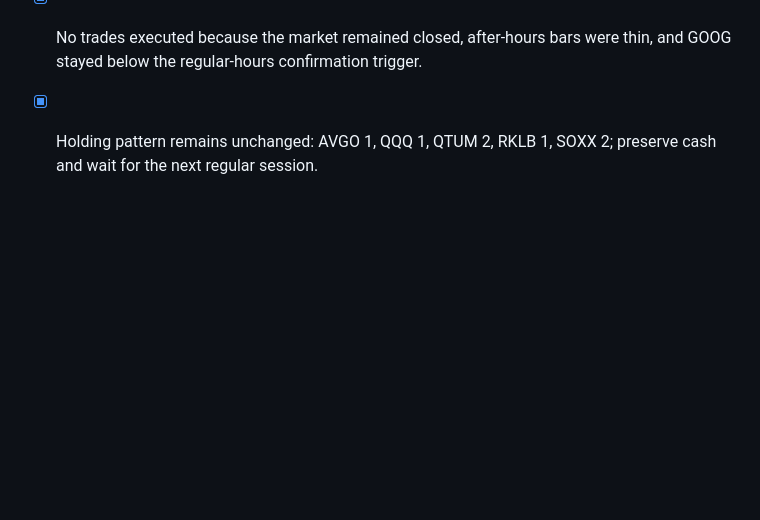
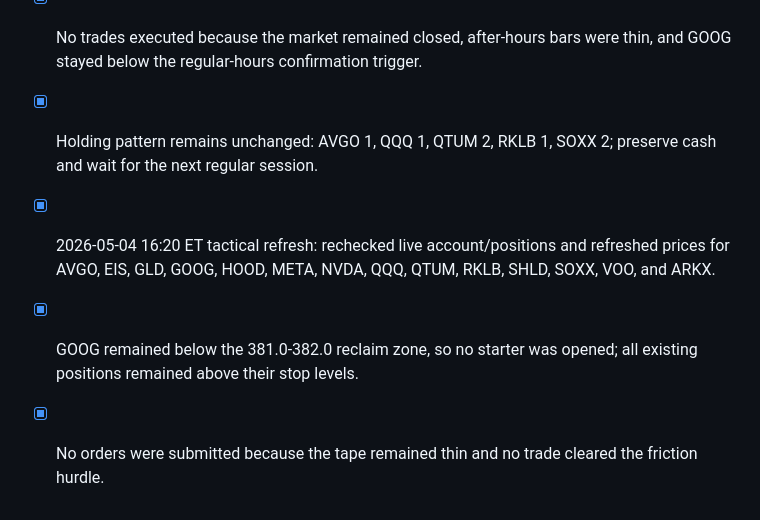
Before and after one commit to Zebra66/stock-trader, a Markdown page: memory/todo.md, the part around the change. GitHub-like rendering; blank space fills up the shorter version.

```diff
--- a/memory/todo.md
+++ b/memory/todo.md
@@ -53,3 +53,6 @@
 - [x] 2026-05-04 16:10 ET tactical refresh: rechecked live Alpaca account/positions and refreshed prices for AVGO, EIS, GLD, GOOG, HOOD, META, NVDA, QQQ, QTUM, RKLB, SHLD, SOXX, VOO, and ARKX.
 - [x] No trades executed because the market remained closed, after-hours bars were thin, and GOOG stayed below the regular-hours confirmation trigger.
 - [x] Holding pattern remains unchanged: AVGO 1, QQQ 1, QTUM 2, RKLB 1, SOXX 2; preserve cash and wait for the next regular session.
+- [x] 2026-05-04 16:20 ET tactical refresh: rechecked live account/positions and refreshed prices for AVGO, EIS, GLD, GOOG, HOOD, META, NVDA, QQQ, QTUM, RKLB, SHLD, SOXX, VOO, and ARKX.
+- [x] GOOG remained below the 381.0-382.0 reclaim zone, so no starter was opened; all existing positions remained above their stop levels.
+- [x] No orders were submitted because the tape remained thin and no trade cleared the friction hurdle.
```
Also changed, not shown: memory/MEMORY.md (+6 -0 lines).
